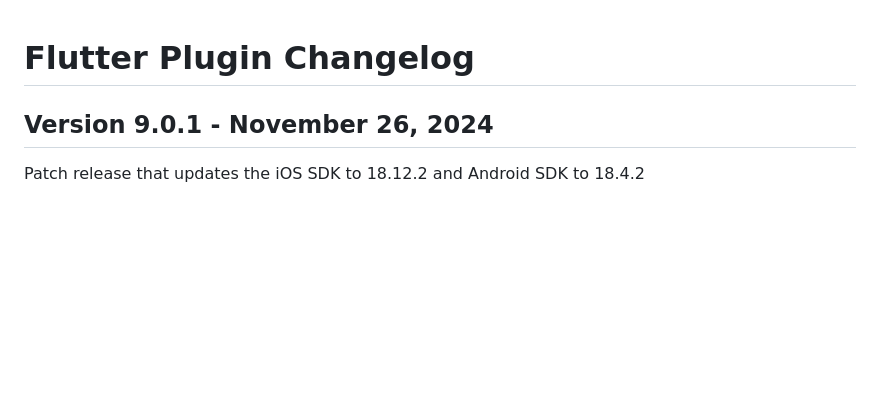
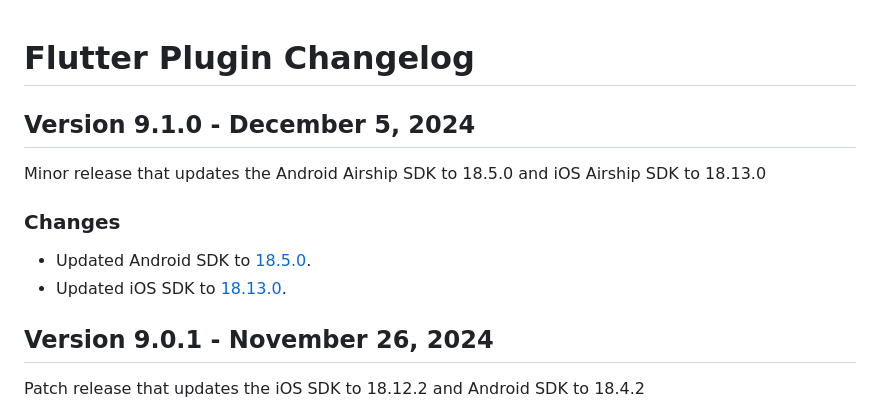
Before and after one commit to urbanairship/airship-flutter, a Markdown page: CHANGELOG.md, the part around the change. Drawn GitHub-style; blank space fills up the shorter version.

Commit message:
Update CHANGELOG

```diff
--- a/CHANGELOG.md
+++ b/CHANGELOG.md
@@ -1,4 +1,12 @@
 # Flutter Plugin Changelog
+
+## Version 9.1.0 - December 5, 2024
+
+Minor release that updates the Android Airship SDK to 18.5.0 and iOS Airship SDK to 18.13.0
+
+### Changes
+- Updated Android SDK to [18.5.0](https://github.com/urbanairship/android-library/releases/tag/18.5.0).
+- Updated iOS SDK to [18.13.0](https://github.com/urbanairship/ios-library/releases/tag/18.13.0).
 
 ## Version 9.0.1 - November 26, 2024
 
```
